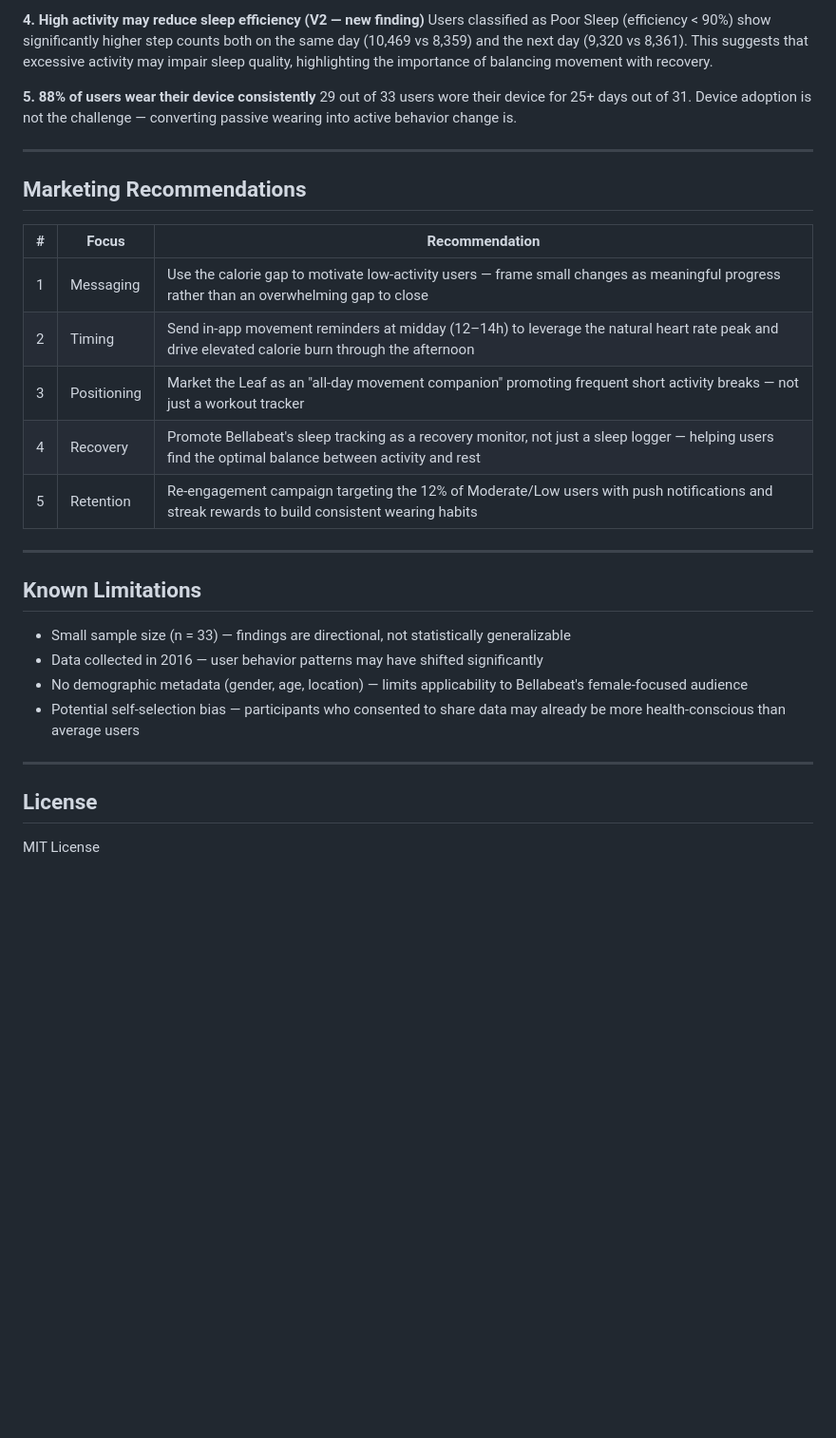
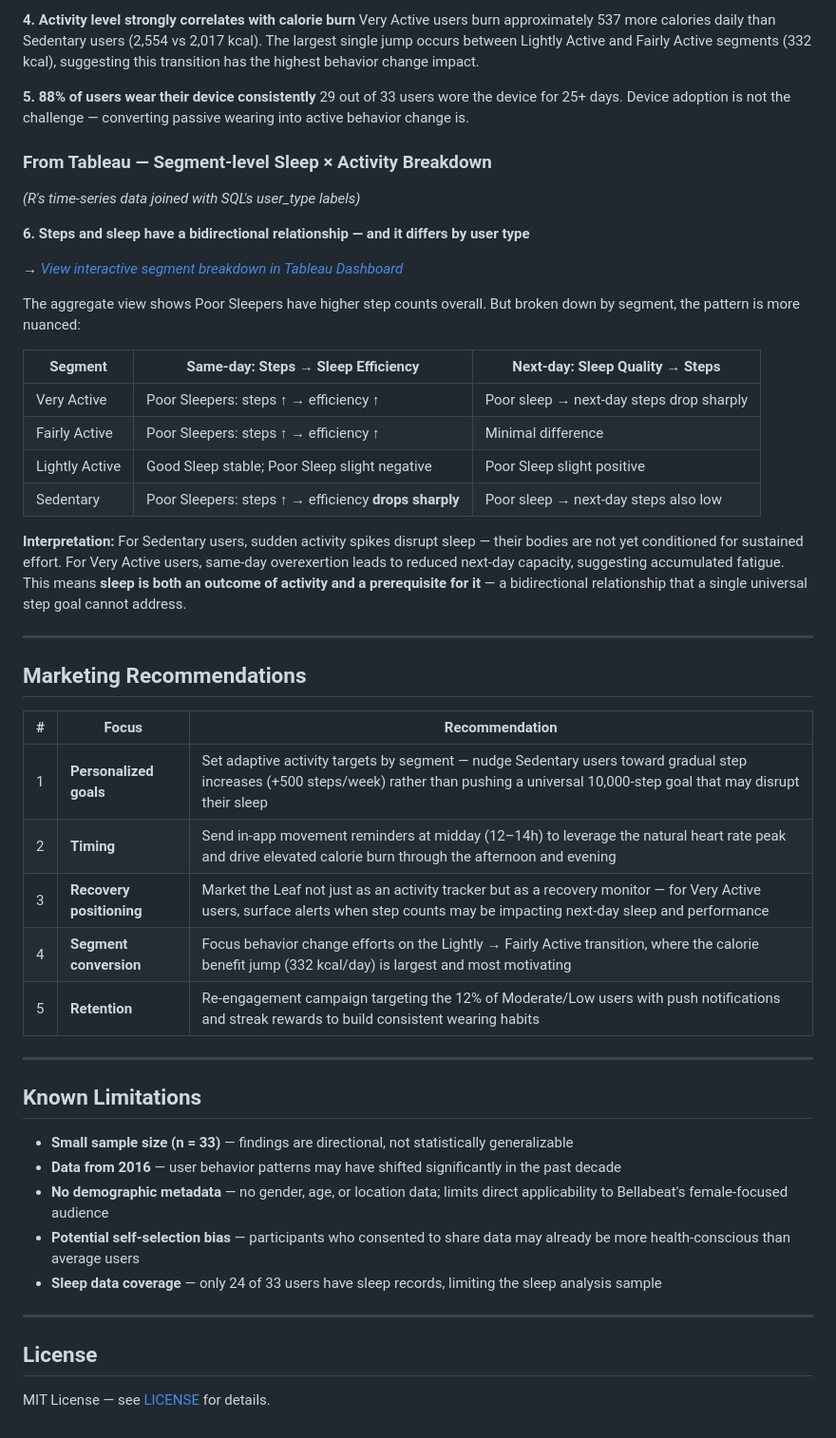
Before and after one commit to karen-kaiwen/bellabeat-case-study, a Markdown page: README.md, the part around one of its changes. Shown at 95% size. Drawn GitHub-style; blank space fills up the shorter version.

```diff
--- a/README.md
+++ b/README.md
@@ -216,9 +193,27 @@ Heart rate reaches its daily high around 12–16h, while calorie burn peaks late
 
-**4. High activity may reduce sleep efficiency (V2 — new finding)**
-Users classified as Poor Sleep (efficiency < 90%) show significantly higher step counts both on the same day (10,469 vs 8,359) and the next day (9,320 vs 8,361). This suggests that excessive activity may impair sleep quality, highlighting the importance of balancing movement with recovery.
+**4. Activity level strongly correlates with calorie burn**
+Very Active users burn approximately 537 more calories daily than Sedentary users (2,554 vs 2,017 kcal). The largest single jump occurs between Lightly Active and Fairly Active segments (332 kcal), suggesting this transition has the highest behavior change impact.
 
 **5. 88% of users wear their device consistently**
-29 out of 33 users wore their device for 25+ days out of 31. Device adoption is not the challenge — converting passive wearing into active behavior change is.
+29 out of 33 users wore the device for 25+ days. Device adoption is not the challenge — converting passive wearing into active behavior change is.
+
+### From Tableau — Segment-level Sleep × Activity Breakdown
+*(R's time-series data joined with SQL's user_type labels)*
+
+**6. Steps and sleep have a bidirectional relationship — and it differs by user type**
+
+*→ [View interactive segment breakdown in Tableau Dashboard](https://public.tableau.com/shared/22QGRHM8T?:display_count=n&:origin=viz_share_link)*
+
+The aggregate view shows Poor Sleepers have higher step counts overall. But broken down by segment, the pattern is more nuanced:
+
+| Segment | Same-day: Steps → Sleep Efficiency | Next-day: Sleep Quality → Steps |
+|---------|-----------------------------------|----------------------------------|
+| Very Active | Poor Sleepers: steps ↑ → efficiency ↑ | Poor sleep → next-day steps drop sharply |
+| Fairly Active | Poor Sleepers: steps ↑ → efficiency ↑ | Minimal difference |
+| Lightly Active | Good Sleep stable; Poor Sleep slight negative | Poor Sleep slight positive |
+| Sedentary | Poor Sleepers: steps ↑ → efficiency **drops sharply** | Poor sleep → next-day steps also low |
+
+**Interpretation:** For Sedentary users, sudden activity spikes disrupt sleep — their bodies are not yet conditioned for sustained effort. For Very Active users, same-day overexertion leads to reduced next-day capacity, suggesting accumulated fatigue. This means **sleep is both an outcome of activity and a prerequisite for it** — a bidirectional relationship that a single universal step goal cannot address.
 
 ---
 
@@ -226,22 +221,24 @@ Users classified as Poor Sleep (efficiency < 90%) show significantly higher step
 
 | # | Focus | Recommendation |
 |---|-------|----------------|
-| 1 | Messaging | Use the calorie gap to motivate low-activity users — frame small changes as meaningful progress rather than an overwhelming gap to close |
-| 2 | Timing | Send in-app movement reminders at midday (12–14h) to leverage the natural heart rate peak and drive elevated calorie burn through the afternoon |
-| 3 | Positioning | Market the Leaf as an "all-day movement companion" promoting frequent short activity breaks — not just a workout tracker |
-| 4 | Recovery | Promote Bellabeat's sleep tracking as a recovery monitor, not just a sleep logger — helping users find the optimal balance between activity and rest |
-| 5 | Retention | Re-engagement campaign targeting the 12% of Moderate/Low users with push notifications and streak rewards to build consistent wearing habits |
+| 1 | **Personalized goals** | Set adaptive activity targets by segment — nudge Sedentary users toward gradual step increases (+500 steps/week) rather than pushing a universal 10,000-step goal that may disrupt their sleep |
+| 2 | **Timing** | Send in-app movement reminders at midday (12–14h) to leverage the natural heart rate peak and drive elevated calorie burn through the afternoon and evening |
+| 3 | **Recovery positioning** | Market the Leaf not just as an activity tracker but as a recovery monitor — for Very Active users, surface alerts when step counts may be impacting next-day sleep and performance |
+| 4 | **Segment conversion** | Focus behavior change efforts on the Lightly → Fairly Active transition, where the calorie benefit jump (332 kcal/day) is largest and most motivating |
+| 5 | **Retention** | Re-engagement campaign targeting the 12% of Moderate/Low users with push notifications and streak rewards to build consistent wearing habits |
 
 ---
 
 ## Known Limitations
 
-- Small sample size (n = 33) — findings are directional, not statistically generalizable
-- Data collected in 2016 — user behavior patterns may have shifted significantly
-- No demographic metadata (gender, age, location) — limits applicability to Bellabeat's female-focused audience
-- Potential self-selection bias — participants who consented to share data may already be more health-conscious than average users
+- **Small sample size (n = 33)** — findings are directional, not statistically generalizable
+- **Data from 2016** — user behavior patterns may have shifted significantly in the past decade
+- **No demographic metadata** — no gender, age, or location data; limits direct applicability to Bellabeat's female-focused audience
+- **Potential self-selection bias** — participants who consented to share data may already be more health-conscious than average users
+- **Sleep data coverage** — only 24 of 33 users have sleep records, limiting the sleep analysis sample
+
 ---
 
 ## License
 
-MIT License
+MIT License — see [LICENSE](LICENSE) for details.
```
Also changed, not shown: other parts of README.md (+100 -123 lines).
